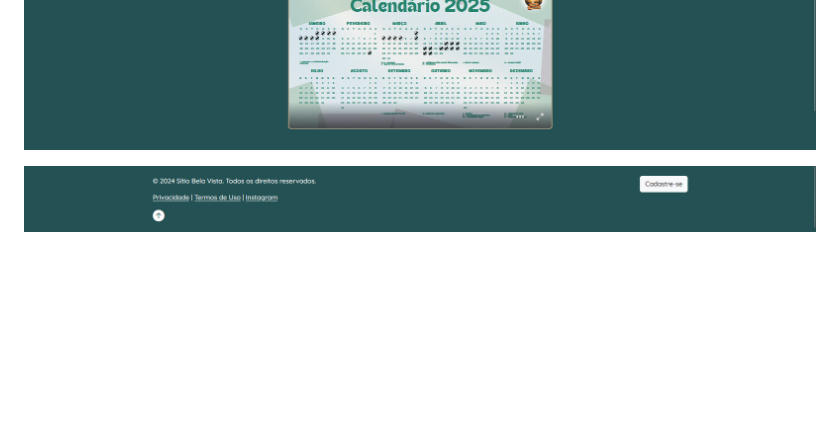
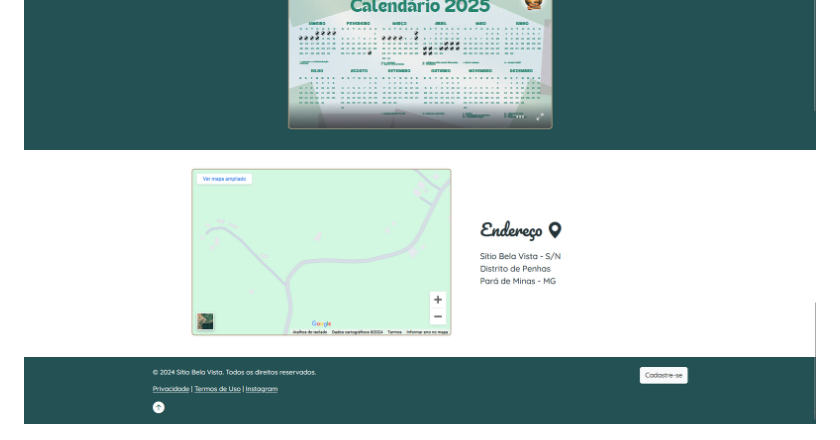
Before and after one commit to LGSLima/Aplicacao-Web, a Markdown page: README.md, the part around the change. GitHub-like rendering; blank space fills up the shorter version.

```diff
--- a/README.md
+++ b/README.md
@@ -86,7 +86,7 @@ A estrutura do código segue boas práticas de desenvolvimento, com uma organiza
 ![principal1](/screenshots/principal1.jpg)
 ![principal2](/screenshots/principal2.png)
 ![principal3](/screenshots/principal3.png)
-
+![principal4](/screenshots/principal4.png)
 ![principal5](/screenshots/principal5.png)
 
 ![sobre1](/screenshots/sobre1.png)
```
